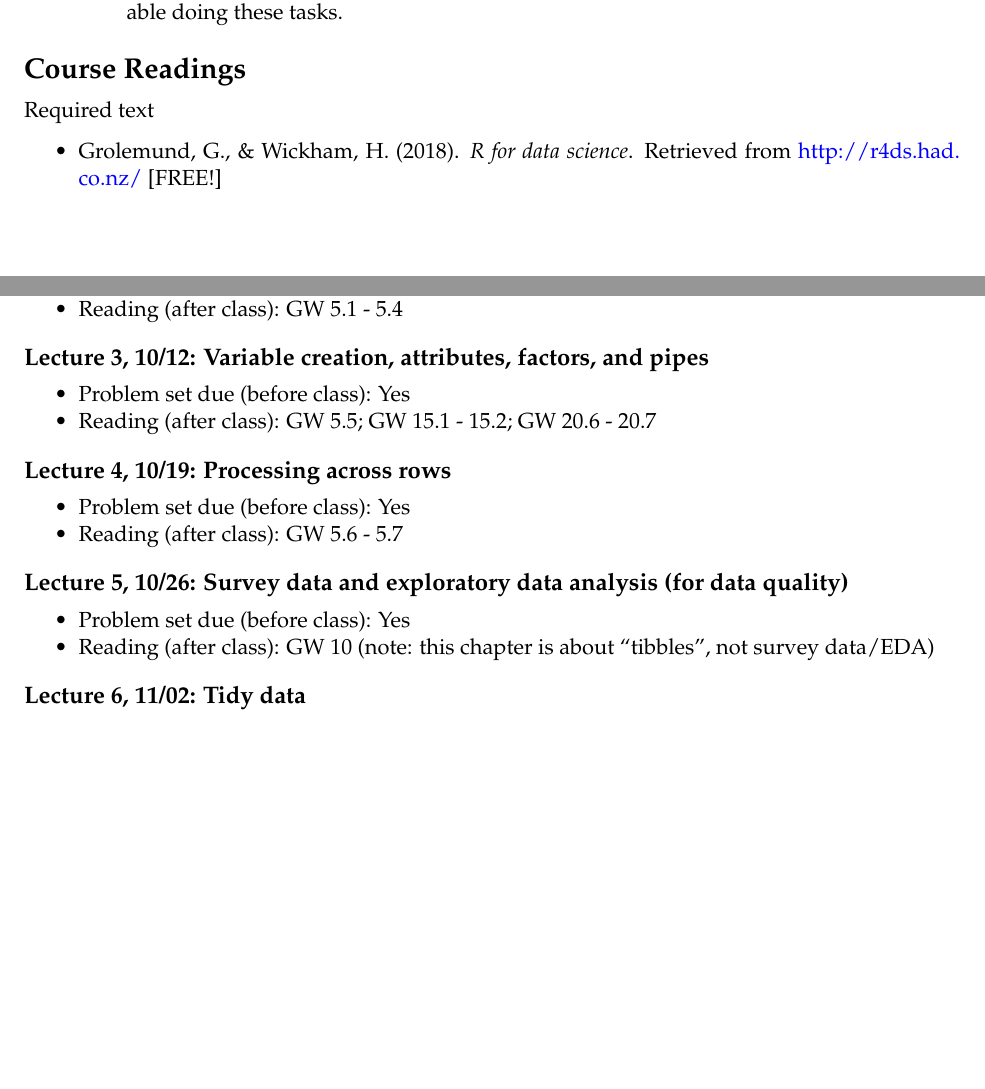
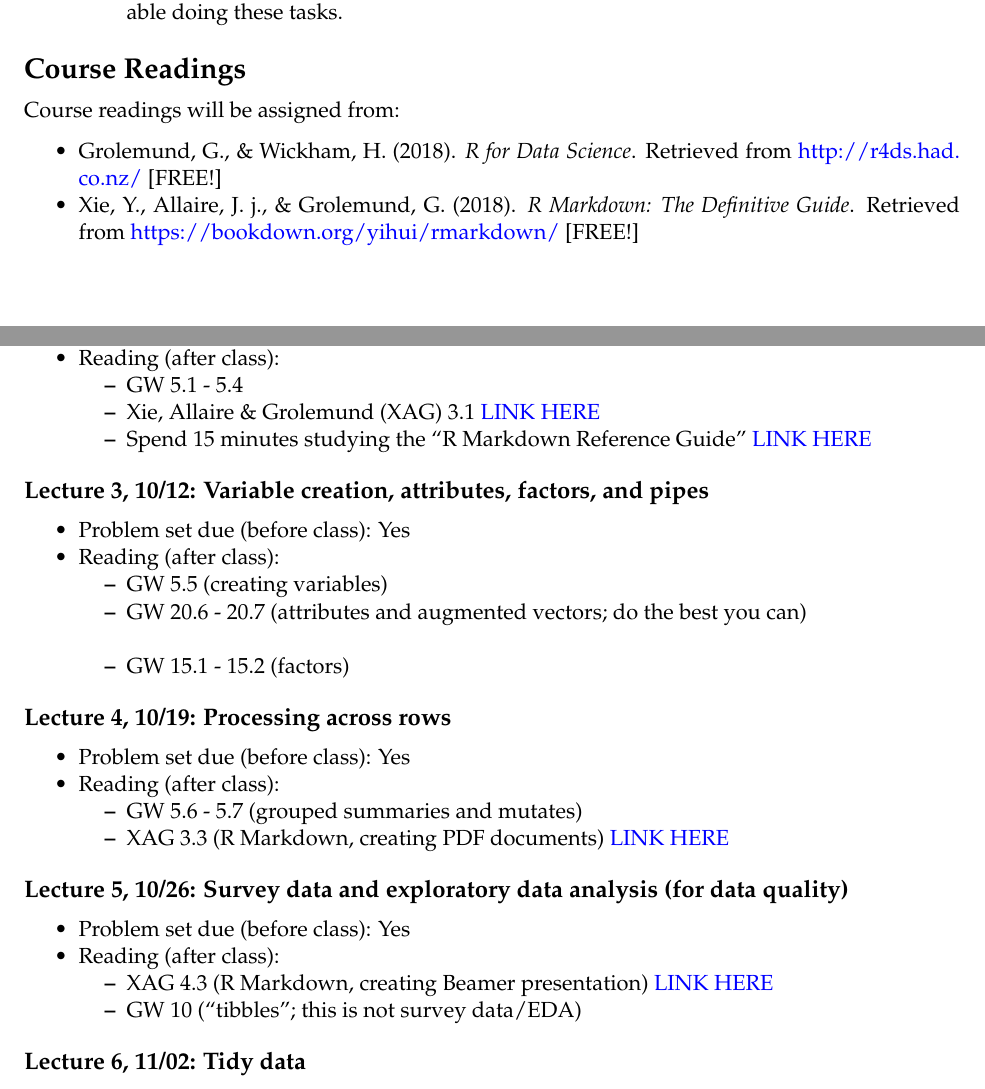
Before and after one commit to ozanj/rclass, a LaTeX document (syllabus/syllabus.tex): two parts of pages 2 and 6 of 8 before the commit and two parts of pages 2 and 6 of 9 after it, joined at a grey line, cut so that both start at the same text, the shorter picture padded with empty space. Compiled offline with pdfLaTeX.

Commit message:
draft changes

```diff
--- a/syllabus/syllabus.tex
+++ b/syllabus/syllabus.tex
@@ -274,13 +274,17 @@ their own computers.
 
 \section{Course Readings}\label{course-readings}
 
-Required text
+Course readings will be assigned from:
 
 \begin{itemize}
 \tightlist
 \item
-  Grolemund, G., \& Wickham, H. (2018). \emph{R for data science}.
+  Grolemund, G., \& Wickham, H. (2018). \emph{R for Data Science}.
   Retrieved from \url{http://r4ds.had.co.nz/} {[}FREE!{]}
+\item
+  Xie, Y., Allaire, J. j., \& Grolemund, G. (2018). \emph{R Markdown:
+  The Definitive Guide}. Retrieved from
+  \url{https://bookdown.org/yihui/rmarkdown/} {[}FREE!{]}
 \end{itemize}
 
 \section{Required Software and
@@ -532,7 +536,21 @@ patterns}\label{lecture-2-1005-investigating-data-patterns}
 \item
   Problem set due (before class): Yes
 \item
-  Reading (after class): GW 5.1 - 5.4
+  Reading (after class):
+
+  \begin{itemize}
+  \tightlist
+  \item
+    GW 5.1 - 5.4
+  \item
+    Xie, Allaire \& Grolemund (XAG) 3.1
+    \href{https://bookdown.org/yihui/rmarkdown/html-document.html}{LINK
+    HERE}
+  \item
+    Spend 15 minutes studying the ``R Markdown Reference Guide''
+    \href{https://www.rstudio.com/wp-content/uploads/2015/03/rmarkdown-reference.pdf}{LINK
+    HERE}
+  \end{itemize}
 \end{itemize}
 
 \subsection{Lecture 3, 10/12: Variable creation, attributes, factors,
@@ -544,7 +562,18 @@ pipes}\label{lecture-3-1012-variable-creation-attributes-factors-and-pipes}
 \item
   Problem set due (before class): Yes
 \item
-  Reading (after class): GW 5.5; GW 15.1 - 15.2; GW 20.6 - 20.7
+  Reading (after class):
+
+  \begin{itemize}
+  \tightlist
+  \item
+    GW 5.5 (creating variables)
+  \item
+    GW 20.6 - 20.7 (attributes and augmented vectors; do the best you
+    can)\\
+  \item
+    GW 15.1 - 15.2 (factors)
+  \end{itemize}
 \end{itemize}
 
 \subsection{Lecture 4, 10/19: Processing across
@@ -555,7 +584,17 @@ rows}\label{lecture-4-1019-processing-across-rows}
 \item
   Problem set due (before class): Yes
 \item
-  Reading (after class): GW 5.6 - 5.7
+  Reading (after class):
+
+  \begin{itemize}
+  \tightlist
+  \item
+    GW 5.6 - 5.7 (grouped summaries and mutates)
+  \item
+    XAG 3.3 (R Markdown, creating PDF documents)
+    \href{https://bookdown.org/yihui/rmarkdown/pdf-document.html}{LINK
+    HERE}
+  \end{itemize}
 \end{itemize}
 
 \subsection{Lecture 5, 10/26: Survey data and exploratory data analysis
@@ -567,8 +606,17 @@ quality)}\label{lecture-5-1026-survey-data-and-exploratory-data-analysis-for-dat
 \item
   Problem set due (before class): Yes
 \item
-  Reading (after class): GW 10 (note: this chapter is about ``tibbles'',
-  not survey data/EDA)
+  Reading (after class):
+
+  \begin{itemize}
+  \tightlist
+  \item
+    XAG 4.3 (R Markdown, creating Beamer presentation)
+    \href{https://bookdown.org/yihui/rmarkdown/beamer-presentation.html}{LINK
+    HERE}
+  \item
+    GW 10 (``tibbles''; this is not survey data/EDA)
+  \end{itemize}
 \end{itemize}
 
 \subsection{Lecture 6, 11/02: Tidy data}\label{lecture-6-1102-tidy-data}
```
Also changed, not shown: lectures/lecture2/lecture2.tex (+12 -20 lines), lectures/lecture2/lecture2.pdf, lectures/lecture9/lecture9.pdf, syllabus/syllabus.pdf, syllabus/syllabus.tex (4 more changed lines), 9 other files.
